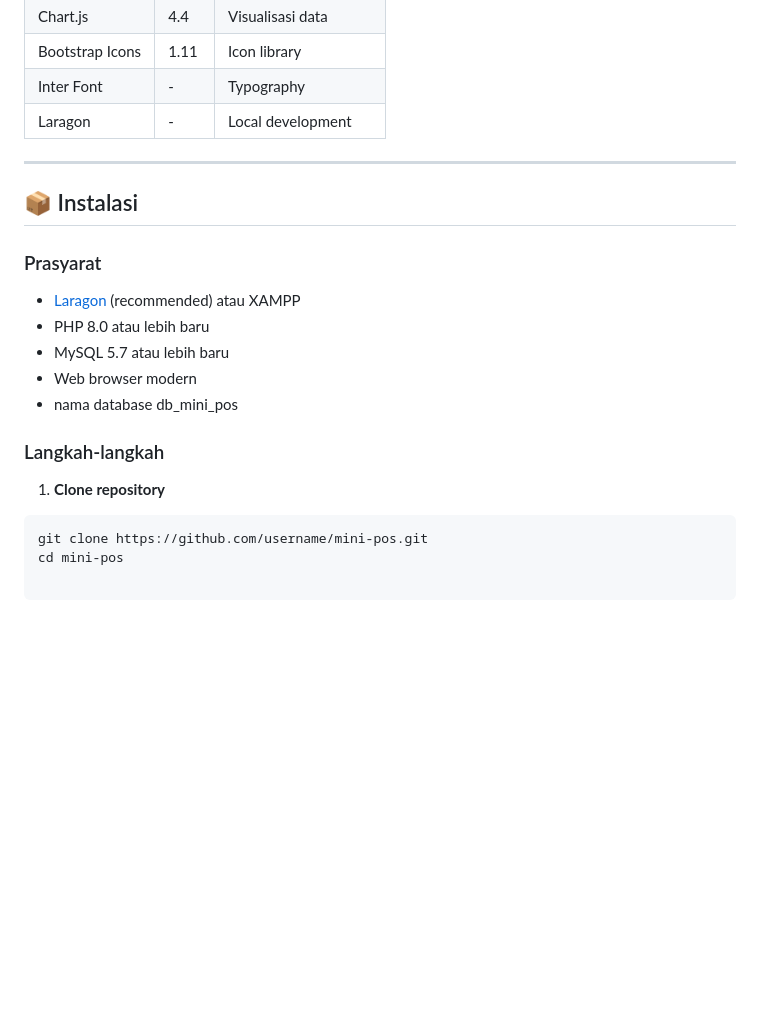
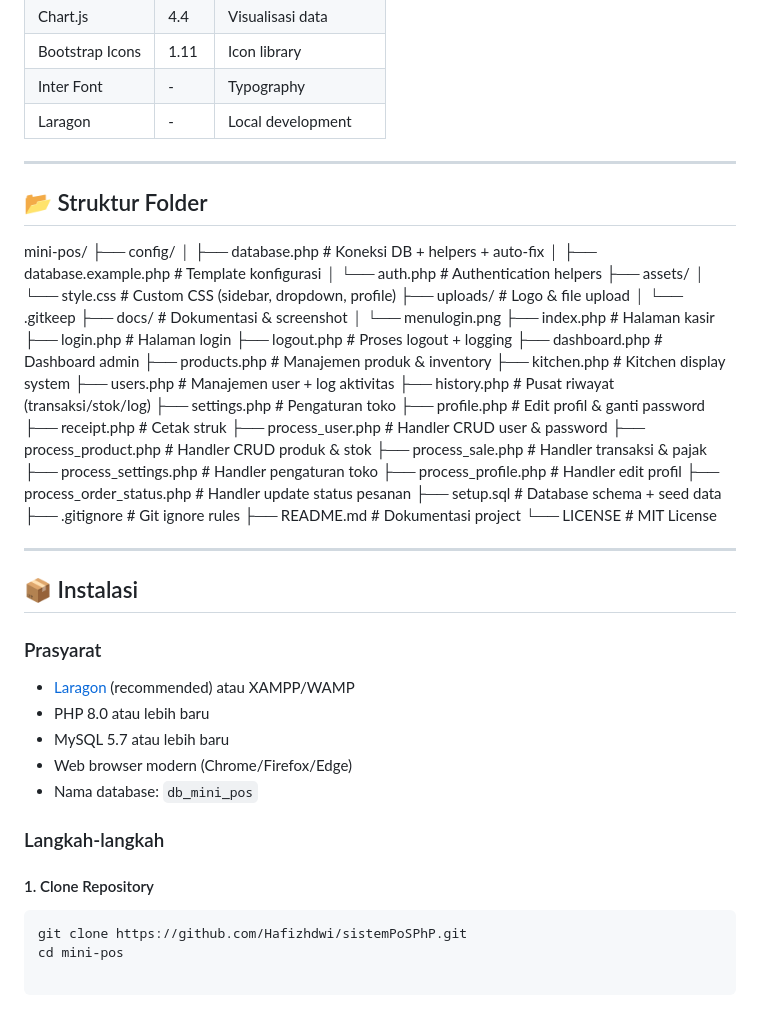
Before and after one commit to Hafizhdwi/sistemPoSPhP, a Markdown page: README.md, the part around one of its changes. GitHub-like rendering; blank space fills up the shorter version.

````diff
--- a/README.md
+++ b/README.md
@@ -81,18 +155,54 @@ Sistem Point of Sale (PoS) modern berbasis web dengan fitur lengkap untuk bisnis
 
 ---
 
+## 📂 Struktur Folder
+mini-pos/
+├── config/
+│ ├── database.php # Koneksi DB + helpers + auto-fix
+│ ├── database.example.php # Template konfigurasi
+│ └── auth.php # Authentication helpers
+├── assets/
+│ └── style.css # Custom CSS (sidebar, dropdown, profile)
+├── uploads/ # Logo & file upload
+│ └── .gitkeep
+├── docs/ # Dokumentasi & screenshot
+│ └── menulogin.png
+├── index.php # Halaman kasir
+├── login.php # Halaman login
+├── logout.php # Proses logout + logging
+├── dashboard.php # Dashboard admin
+├── products.php # Manajemen produk & inventory
+├── kitchen.php # Kitchen display system
+├── users.php # Manajemen user + log aktivitas
+├── history.php # Pusat riwayat (transaksi/stok/log)
+├── settings.php # Pengaturan toko
+├── profile.php # Edit profil & ganti password
+├── receipt.php # Cetak struk
+├── process_user.php # Handler CRUD user & password
+├── process_product.php # Handler CRUD produk & stok
+├── process_sale.php # Handler transaksi & pajak
+├── process_settings.php # Handler pengaturan toko
+├── process_profile.php # Handler edit profil
+├── process_order_status.php # Handler update status pesanan
+├── setup.sql # Database schema + seed data
+├── .gitignore # Git ignore rules
+├── README.md # Dokumentasi project
+└── LICENSE # MIT License
+
+---
+
 ## 📦 Instalasi
 
 ### Prasyarat
-- [Laragon](https://laragon.org/download/) (recommended) atau XAMPP
+- [Laragon](https://laragon.org/download/) (recommended) atau XAMPP/WAMP
 - PHP 8.0 atau lebih baru
 - MySQL 5.7 atau lebih baru
-- Web browser modern
-- nama database db_mini_pos
+- Web browser modern (Chrome/Firefox/Edge)
+- Nama database: `db_mini_pos`
 
 ### Langkah-langkah
 
-1. **Clone repository**
+#### 1. Clone Repository
 ```bash
-git clone https://github.com/username/mini-pos.git
+git clone https://github.com/Hafizhdwi/sistemPoSPhP.git
 cd mini-pos
````
Also changed, not shown: other parts of README.md (+88 -14 lines).
